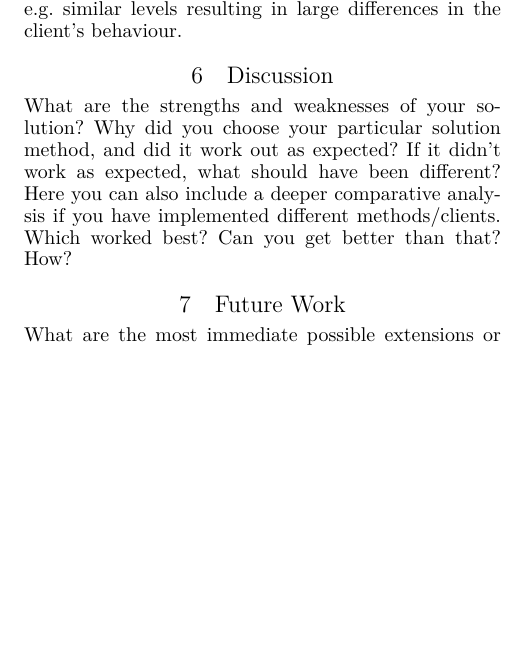
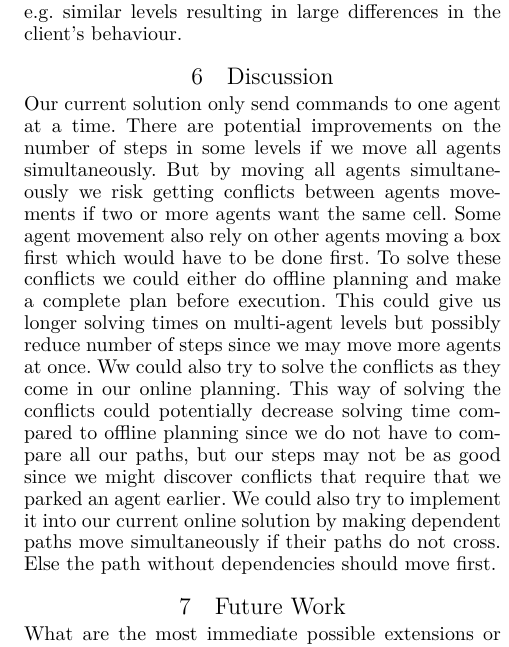
Before and after one commit to Obeyed/AIMAS, a LaTeX paper (project/article/article.tex, which reads project/article/content/discussion.tex): part of one column of page 3 of 3, cut so that both start at the same text, the shorter picture padded with empty space. Compiled offline with XeLaTeX.

Commit message:
Discussion - improvements and conflicts with multiagent

```diff
--- a/project/article/content/discussion.tex
+++ b/project/article/content/discussion.tex
@@ -1,6 +1,18 @@
 \section{Discussion}
 \label{sec:discussion}
+%Strengths: Goal-prio (yay),
+%weakness: Only 1 agent at a time
+%TODO: Mention possible impovement on Multi Agent tracks, gained from sending all commands at once. Include remarks on possible issues with this approach as well. I.e. in a level with 2 angents and 100 steps, the acutal steps could be 50, provided that no new issues arises.
+Our current solution only send commands to one agent at a time.
+There are potential improvements on the number of steps in some levels if we move all agents simultaneously.
+But by moving all agents simultaneously we risk getting conflicts between agents movements if two or more agents want the same cell.
+Some agent movement also rely on other agents moving a box first which would have to be done first.
+To solve these conflicts we could either do offline planning and make a complete plan before execution.
+This could give us longer solving times on multi-agent levels but possibly reduce number of steps since we may move more agents at once. %er solving time og execution time rigtige ord i sammenhængen?
+Ww could also try to solve the conflicts as they come in our online planning.
+This way of solving the conflicts could potentially decrease solving time compared to offline planning since we do not have to compare all our paths,
+but our steps may not be as good since we might discover conflicts that require that we parked an agent earlier.
+We could also try to implement it into our current online solution by making dependent paths move simultaneously if their paths do not cross.
+Else the path without dependencies should move first.
 
-%TODO: Mention possible impovement on Multi Agent tracks, gained from sending all commands at once. Include remarks on possible issues with this approach as well. I.e. in a level with 2 angents and 100 steps, the acutal steps could be 50, provided that no new issues arises.
-
-\emph{What are the strengths and weaknesses of your solution? Why did you choose your particular solution method, and did it work out as expected? If it didn’t work as expected, what should have been different? Here you can also include a deeper comparative analysis if you have implemented different methods/clients. Which worked best? Can you get better than that? How?}
+%\emph{What are the strengths and weaknesses of your solution? Why did you choose your particular solution method, and did it work out as expected? If it didn’t work as expected, what should have been different? Here you can also include a deeper comparative analysis if you have implemented different methods/clients. Which worked best? Can you get better than that? How?}
```
